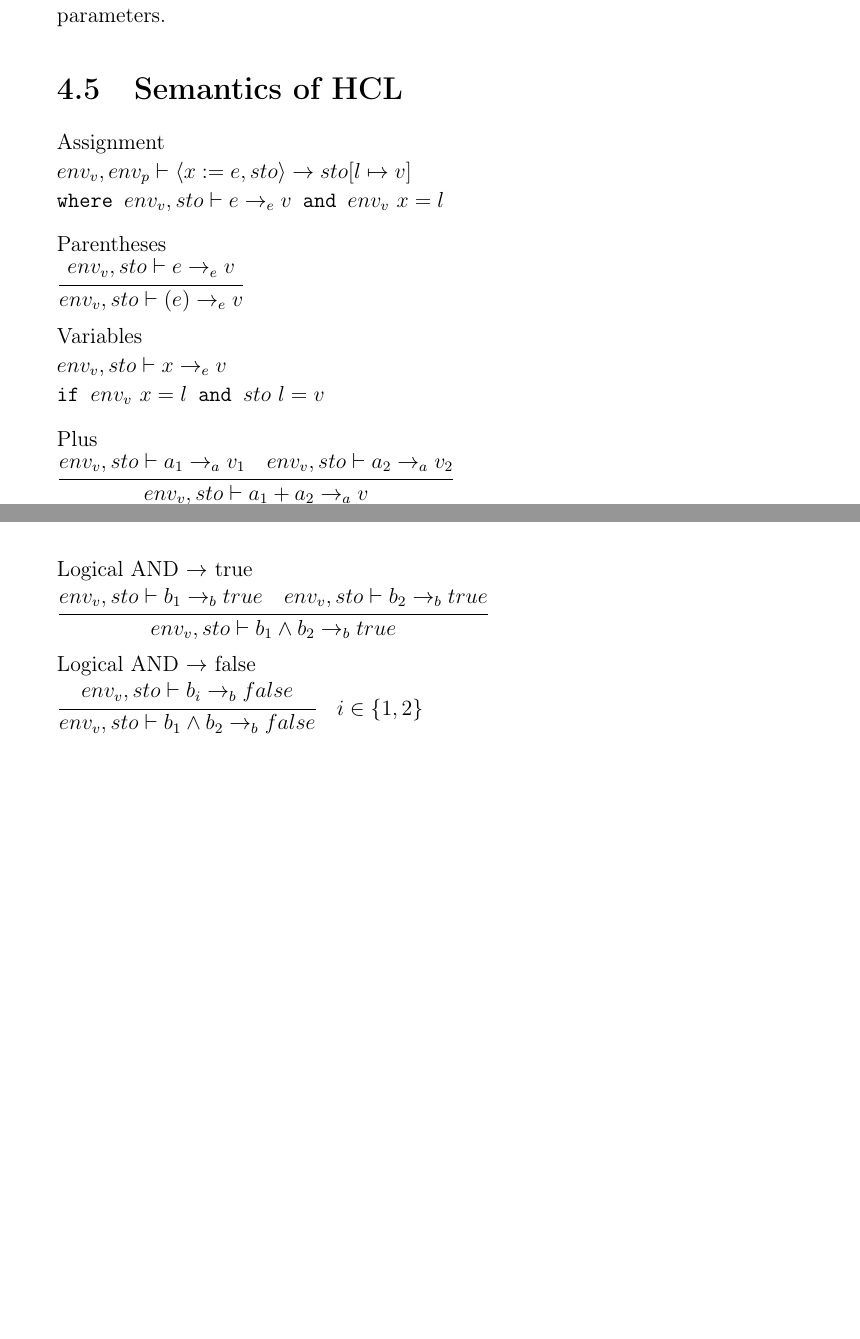
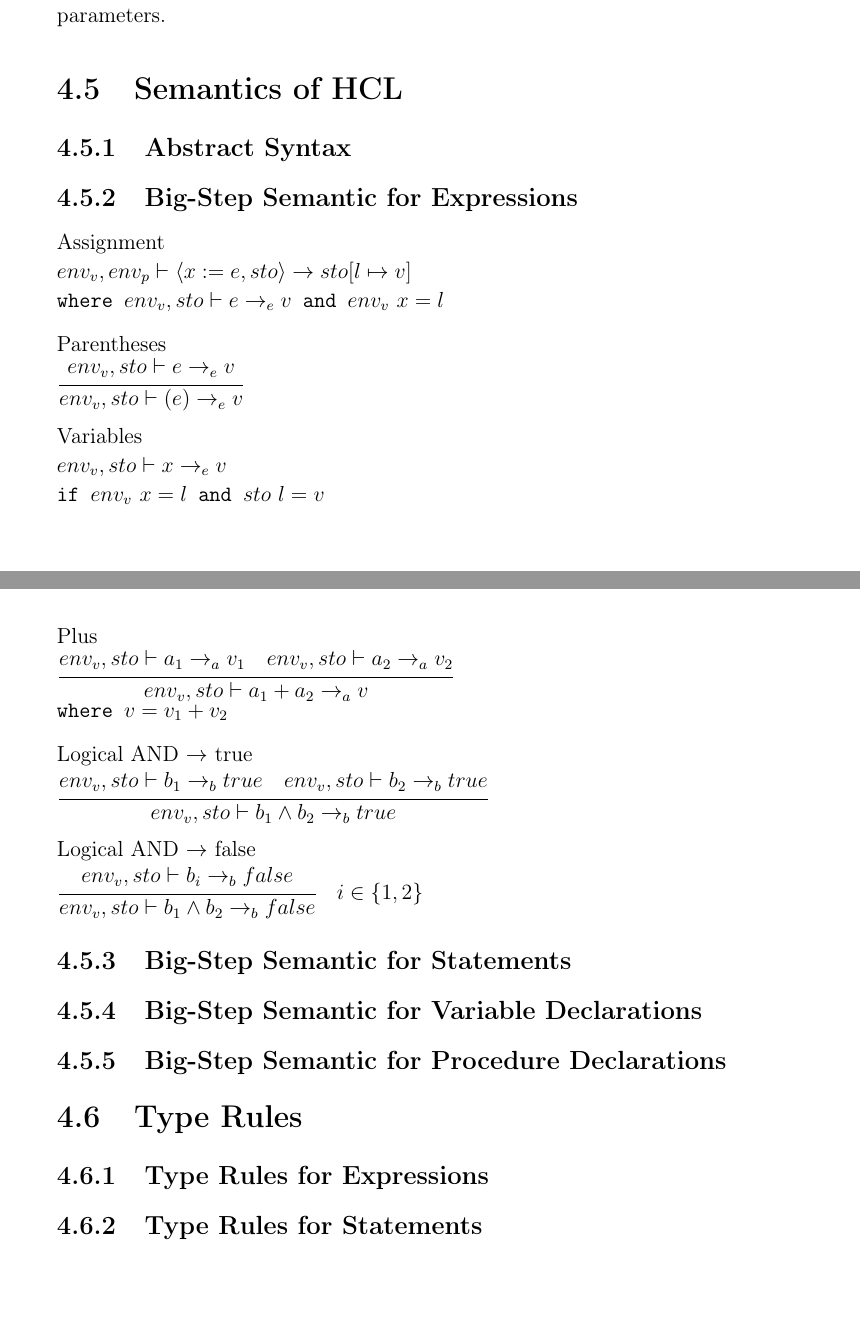
Before and after one commit to HotCL/P4-HCL, a LaTeX thesis (report/main.tex, which reads report/4.Solution/SemanticsDescription.tex, report/4.Solution/TypeRules.tex): two parts of pages 48 and 49 of 62, joined at a grey line, cut so that both start at the same text. Compiled offline with pdfLaTeX.

Commit message:
Added the basic structure of the semantics and type rules sections

```diff
--- a/report/4.Solution/SemanticsDescription.tex
+++ b/report/4.Solution/SemanticsDescription.tex
@@ -1,10 +1,18 @@
-\section{Semantics of HCL}
-
 % How to do quick maths tutorial (HD).
 % The lines in the derivations are just fraction lines (made with \cfrac{}{}).
 % Sideways T (turnstile - bom in Danish) is \vdash.
 % The weird, tall "<" ">" brackets are \langle and \rangle.
 
+\section{Semantics of HCL}
+%Introduction -- Contains all asumptions -> Environment, Store Model.
+%										    Fully static scope rules.
+%											Rundown of content.
+
+\subsection{Abstract Syntax}
+%Quick introduction.
+
+\subsection{Big-Step Semantic for Expressions}
+%Quick introduction.
 Assignment\\
 \begin{math}
 	env_v, env_p \vdash \langle x := e, sto \rangle \rightarrow sto[l \mapsto v]\\
@@ -42,3 +50,14 @@ Logical AND $\rightarrow$ false\\
 \begin{math}
 	\cfrac{env_v, sto \vdash b_i \rightarrow_b false}{env_v, sto \vdash b_1 \wedge b_2 \rightarrow_b false} \quad i \in \{1,2\}
 \end{math}
+
+\subsection{Big-Step Semantic for Statements}
+%Quick introduction.
+
+\subsection{Big-Step Semantic for Variable Declarations}
+%Quick introduction.
+
+\subsection{Big-Step Semantic for Procedure Declarations}
+%Quick introduction.
+
+%Conclusion.
--- /dev/null
+++ b/report/4.Solution/TypeRules.tex
@@ -0,0 +1,12 @@
+%Content includes all type rules in HCL
+%Should be a relatively short section, since much of the content is self explanatory.
+\section{Type Rules}
+%introduction
+
+\subsection{Type Rules for Expressions}
+%quick introduction.
+
+\subsection{Type Rules for Statements}
+%quick introduction.
+
+%Conclusion.
```
Also changed, not shown: report/4.Solution/0.SolutionCtrl.tex (+1 -0 lines).
